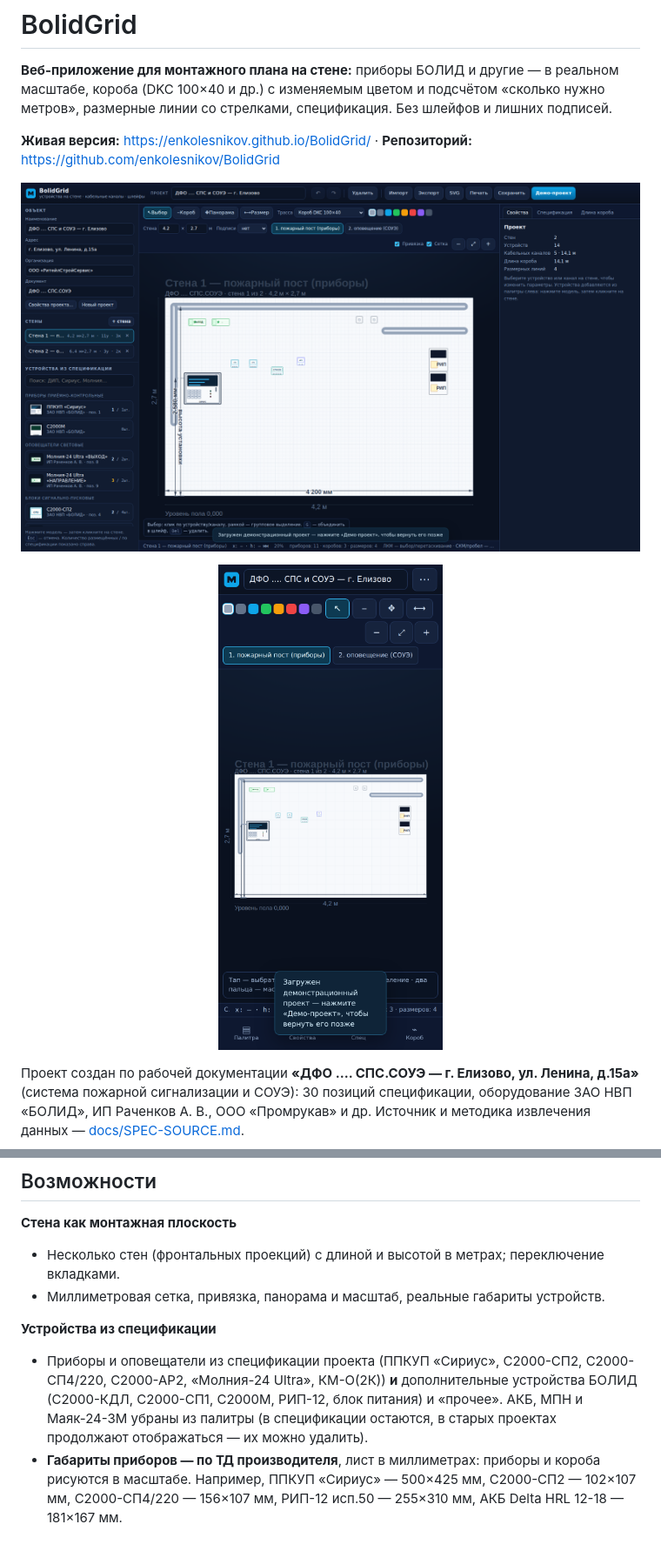
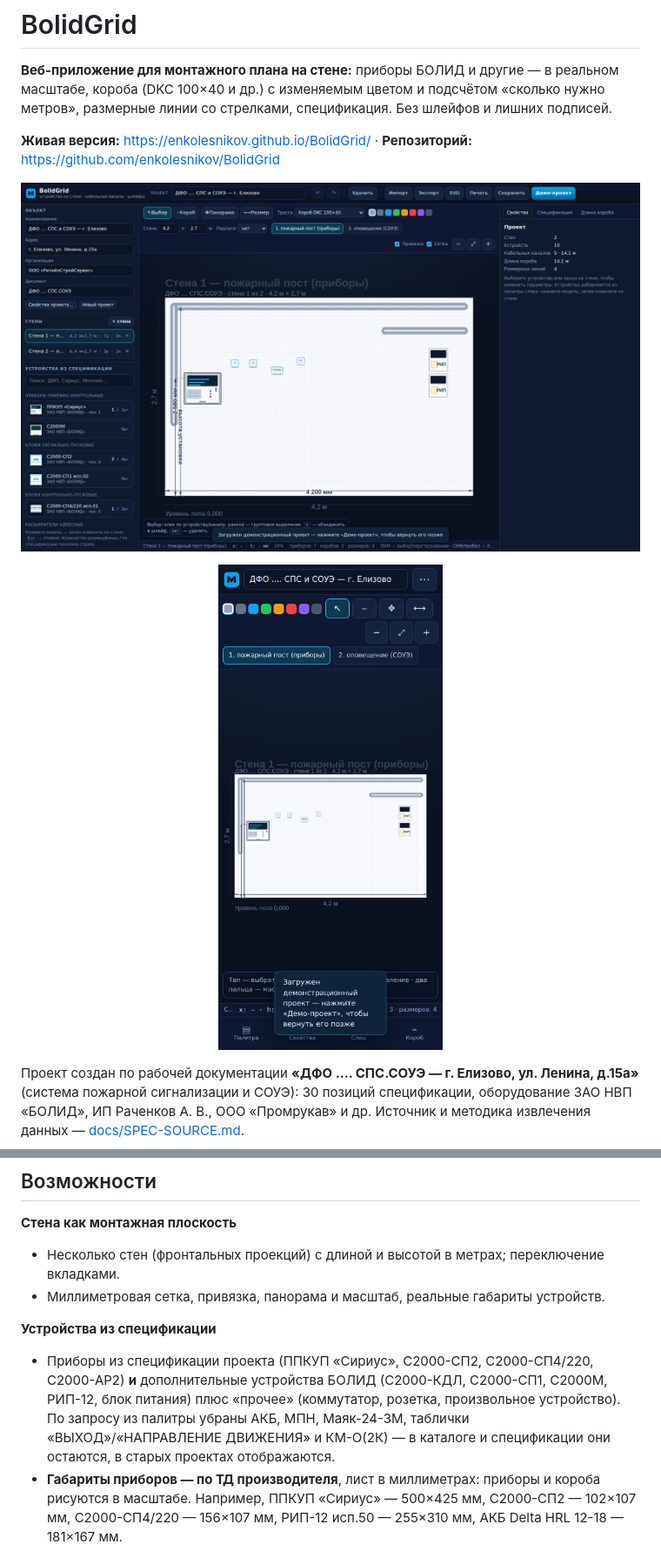
Before and after one commit to enkolesnikov/BolidGrid, a Markdown page: README.md, 2 parts joined by grey strips. Shown: that part at 87% size. Rendered like a GitHub page; pictures changed too: docs/screenshot-mobile.png, docs/screenshot.png.

```diff
--- a/README.md
+++ b/README.md
@@ -23,11 +23,11 @@
 - Миллиметровая сетка, привязка, панорама и масштаб, реальные габариты устройств.
 
 **Устройства из спецификации**
-- Приборы и оповещатели из спецификации проекта (ППКУП «Сириус», С2000-СП2, С2000-СП4/220,
-  С2000-АР2, «Молния-24 Ultra», КМ-О(2К)) **и** дополнительные устройства
-  БОЛИД (С2000-КДЛ, С2000-СП1, С2000М, РИП-12, блок питания) и «прочее».
-  АКБ, МПН и Маяк-24-3М убраны из палитры (в спецификации остаются, в старых проектах
-  продолжают отображаться — их можно удалить).
+- Приборы из спецификации проекта (ППКУП «Сириус», С2000-СП2, С2000-СП4/220, С2000-АР2)
+  **и** дополнительные устройства БОЛИД (С2000-КДЛ, С2000-СП1, С2000М, РИП-12, блок питания)
+  плюс «прочее» (коммутатор, розетка, произвольное устройство).
+  По запросу из палитры убраны АКБ, МПН, Маяк-24-3М, таблички «ВЫХОД»/«НАПРАВЛЕНИЕ ДВИЖЕНИЯ»
+  и КМ-О(2К) — в каталоге и спецификации они остаются, в старых проектах отображаются.
 - **Габариты приборов — по ТД производителя**, лист в миллиметрах: приборы и короба рисуются в масштабе.
   Например, ППКУП «Сириус» — 500×425 мм, С2000-СП2 — 102×107 мм, С2000-СП4/220 — 156×107 мм,
   РИП-12 исп.50 — 255×310 мм, АКБ Delta HRL 12-18 — 181×167 мм.
```
Also changed, not shown: docs/screenshot-mobile-palette.png, 5 other files.
